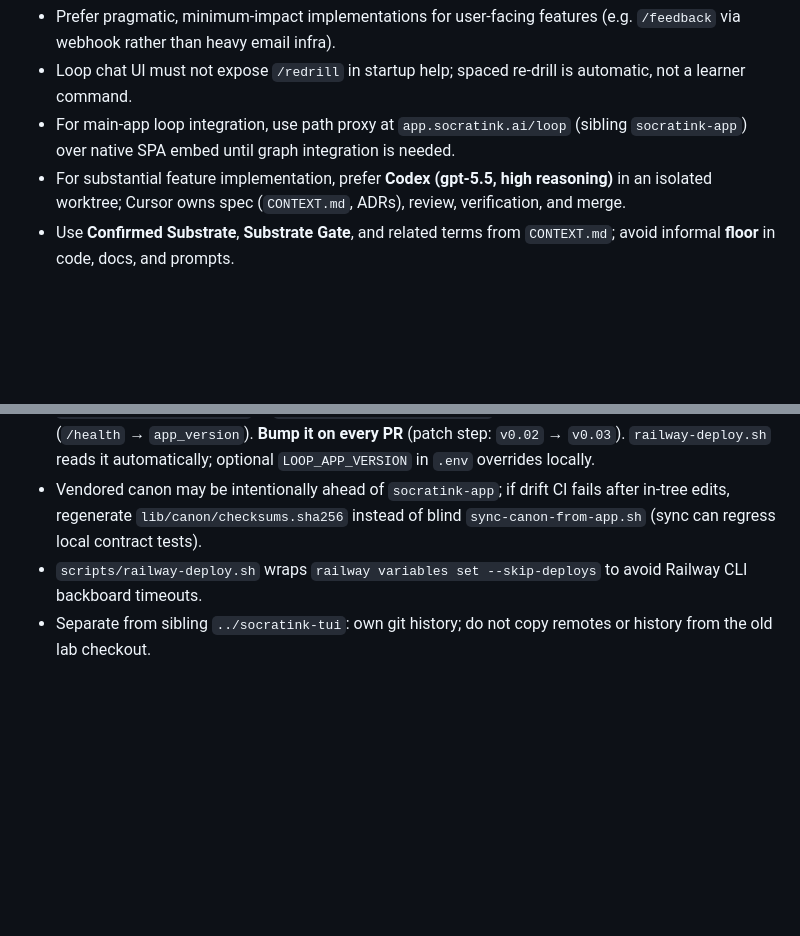
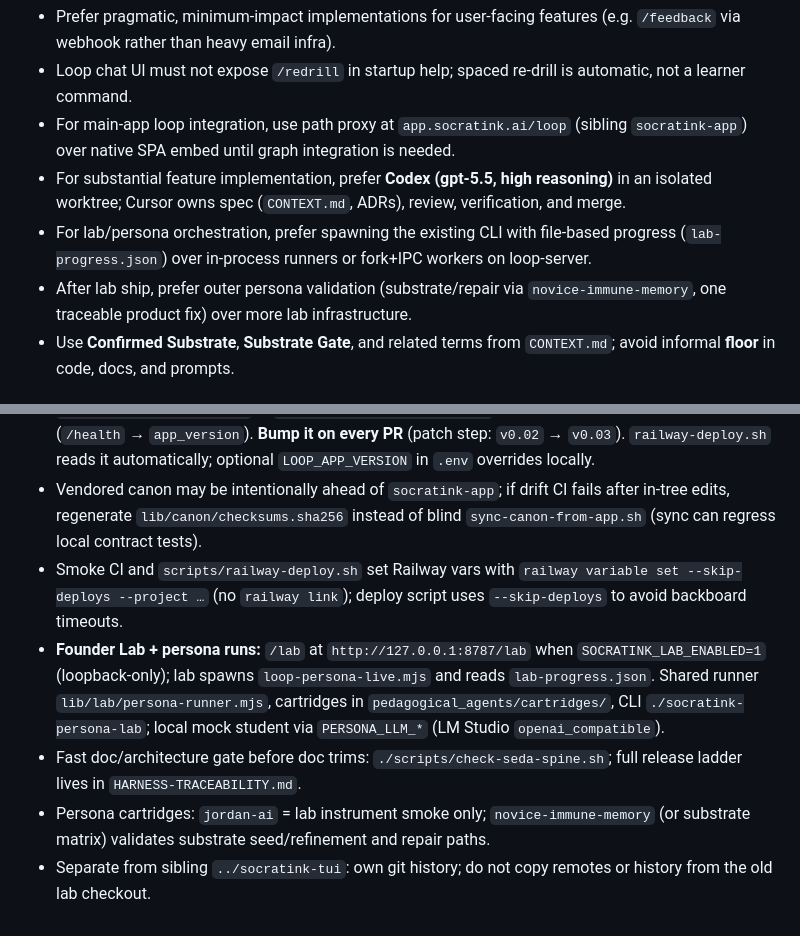
Before and after one commit to jon-devlapaz/socratink-tui-agent, a Markdown page: AGENTS.md, 2 parts joined by grey strips. GitHub-like rendering; blank space fills up the shorter version.

Commit message:
Enhance AGENTS.md with lab orchestration and Railway deployment updates
- Added guidance for lab/persona orchestration using CLI with file-based progress tracking.
- Updated Railway deployment script to set variables without linking local workspaces, avoiding timeouts.
- Introduced new local lab GUI for persona runs and clarified documentation for fast checks and persona cartridges.

```diff
--- a/AGENTS.md
+++ b/AGENTS.md
@@ -317,6 +317,8 @@ Two channels — see **Throughline**. Details:
 - Loop chat UI must not expose `/redrill` in startup help; spaced re-drill is automatic, not a learner command.
 - For main-app loop integration, use path proxy at `app.socratink.ai/loop` (sibling `socratink-app`) over native SPA embed until graph integration is needed.
 - For substantial feature implementation, prefer **Codex (gpt-5.5, high reasoning)** in an isolated worktree; Cursor owns spec (`CONTEXT.md`, ADRs), review, verification, and merge.
+- For lab/persona orchestration, prefer spawning the existing CLI with file-based progress (`lab-progress.json`) over in-process runners or fork+IPC workers on loop-server.
+- After lab ship, prefer outer persona validation (substrate/repair via `novice-immune-memory`, one traceable product fix) over more lab infrastructure.
 - Use **Confirmed Substrate**, **Substrate Gate**, and related terms from `CONTEXT.md`; avoid informal **floor** in code, docs, and prompts.
 
 ## Learned Workspace Facts
@@ -331,5 +333,8 @@ Two channels — see **Throughline**. Details:
 - Dogfood deploy default: live Gemini on Railway with no browser `SOCRATINK_LOOP_API_KEY` (fine for obscure URLs; add auth before main-app nav).
 - `LOOP_APP_VERSION_DEFAULT` in `lib/loop-server/version.mjs` is the canonical loop chrome label (`/health` → `app_version`). **Bump it on every PR** (patch step: `v0.02` → `v0.03`). `railway-deploy.sh` reads it automatically; optional `LOOP_APP_VERSION` in `.env` overrides locally.
 - Vendored canon may be intentionally ahead of `socratink-app`; if drift CI fails after in-tree edits, regenerate `lib/canon/checksums.sha256` instead of blind `sync-canon-from-app.sh` (sync can regress local contract tests).
-- `scripts/railway-deploy.sh` wraps `railway variables set --skip-deploys` to avoid Railway CLI backboard timeouts.
+- Smoke CI and `scripts/railway-deploy.sh` set Railway vars with `railway variable set --skip-deploys --project …` (no `railway link`); deploy script uses `--skip-deploys` to avoid backboard timeouts.
+- **Founder Lab + persona runs:** `/lab` at `http://127.0.0.1:8787/lab` when `SOCRATINK_LAB_ENABLED=1` (loopback-only); lab spawns `loop-persona-live.mjs` and reads `lab-progress.json`. Shared runner `lib/lab/persona-runner.mjs`, cartridges in `pedagogical_agents/cartridges/`, CLI `./socratink-persona-lab`; local mock student via `PERSONA_LLM_*` (LM Studio `openai_compatible`).
+- Fast doc/architecture gate before doc trims: `./scripts/check-seda-spine.sh`; full release ladder lives in `HARNESS-TRACEABILITY.md`.
+- Persona cartridges: `jordan-ai` = lab instrument smoke only; `novice-immune-memory` (or substrate matrix) validates substrate seed/refinement and repair paths.
 - Separate from sibling `../socratink-tui`: own git history; do not copy remotes or history from the old lab checkout.
```
